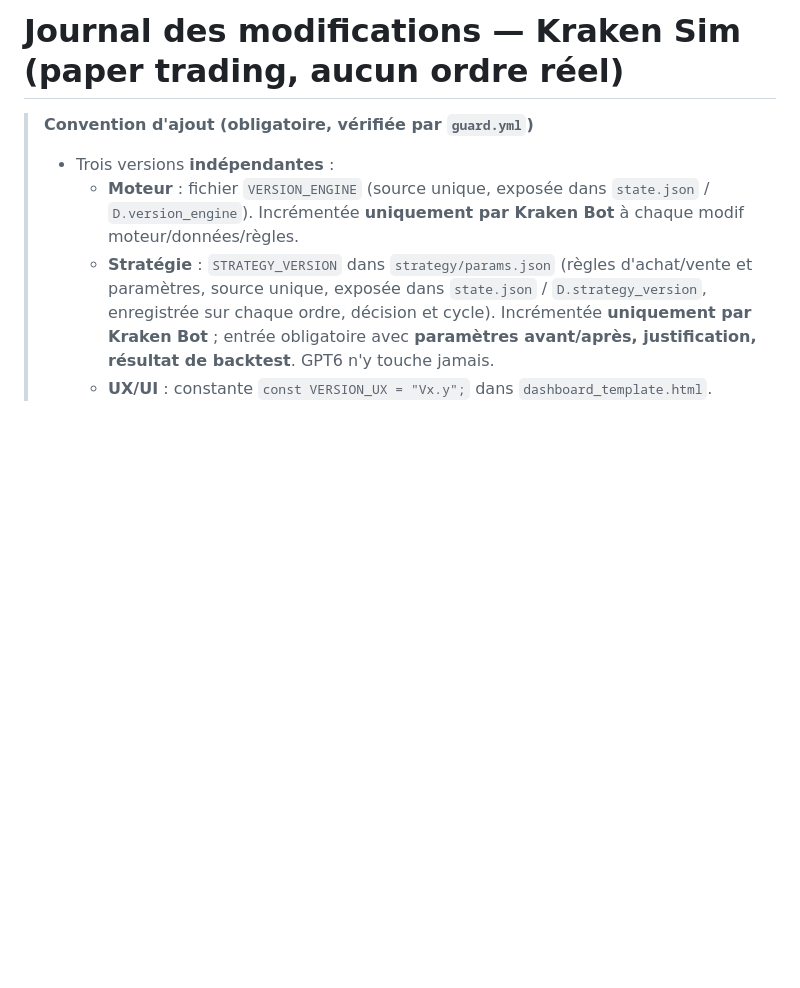
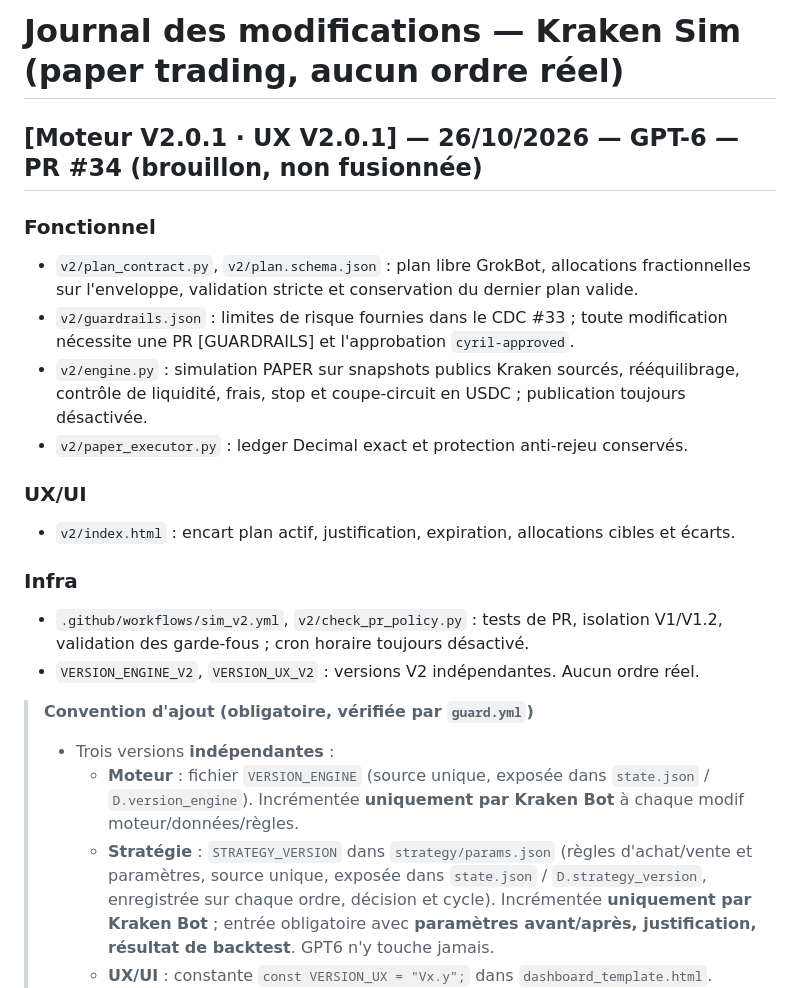
Before and after one commit to cyrillaferrere/kraken-sim, a Markdown page: CHANGELOG.md, the part around the change. Drawn GitHub-style; blank space fills up the shorter version.

Commit message:
docs(v2): versioned PR #34 changelog with engine, UX, CI and safety impact

```diff
--- a/CHANGELOG.md
+++ b/CHANGELOG.md
@@ -1,4 +1,17 @@
 # Journal des modifications — Kraken Sim (paper trading, aucun ordre réel)
+
+## [Moteur V2.0.1 · UX V2.0.1] — 26/10/2026 — GPT-6 — PR #34 (brouillon, non fusionnée)
+### Fonctionnel
+- `v2/plan_contract.py`, `v2/plan.schema.json` : plan libre GrokBot, allocations fractionnelles sur l'enveloppe, validation stricte et conservation du dernier plan valide.
+- `v2/guardrails.json` : limites de risque fournies dans le CDC #33 ; toute modification nécessite une PR [GUARDRAILS] et l'approbation `cyril-approved`.
+- `v2/engine.py` : simulation PAPER sur snapshots publics Kraken sourcés, rééquilibrage, contrôle de liquidité, frais, stop et coupe-circuit en USDC ; publication toujours désactivée.
+- `v2/paper_executor.py` : ledger Decimal exact et protection anti-rejeu conservés.
+### UX/UI
+- `v2/index.html` : encart plan actif, justification, expiration, allocations cibles et écarts.
+### Infra
+- `.github/workflows/sim_v2.yml`, `v2/check_pr_policy.py` : tests de PR, isolation V1/V1.2, validation des garde-fous ; cron horaire toujours désactivé.
+- `VERSION_ENGINE_V2`, `VERSION_UX_V2` : versions V2 indépendantes. Aucun ordre réel.
+
 
 > **Convention d'ajout (obligatoire, vérifiée par `guard.yml`)**
 > - Trois versions **indépendantes** :
```
